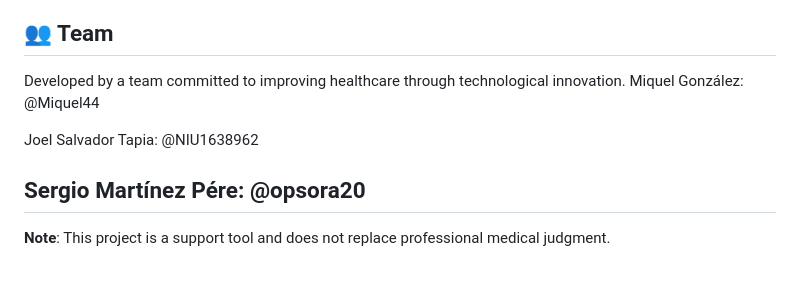
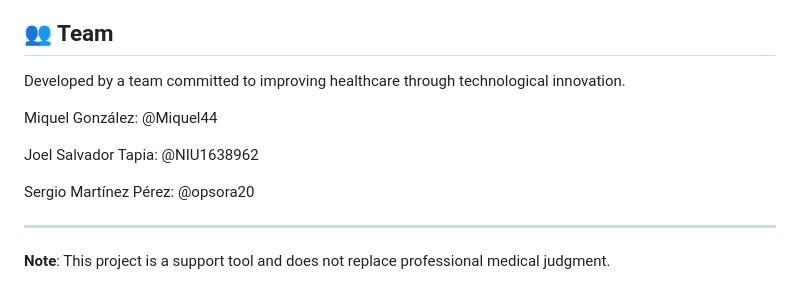
Before and after one commit to Miquel44/AIMS_BI_HACKATHON, a Markdown page: README.MD, the part around the change. GitHub-like rendering.

Commit message:
Fix typo in team member's name

```diff
--- a/README.MD
+++ b/README.MD
@@ -98,11 +98,14 @@ It’s a complete system with several steps. First, it extracts records from pat
 ## 👥 Team
 
 Developed by a team committed to improving healthcare through technological innovation.
+
 Miquel González: @Miquel44
 
 Joel Salvador Tapia: @NIU1638962
 
-Sergio Martínez Pére: @opsora20
+Sergio Martínez Pérez: @opsora20
+
+
 ---
 
 **Note**: This project is a support tool and does not replace professional medical judgment.
```
